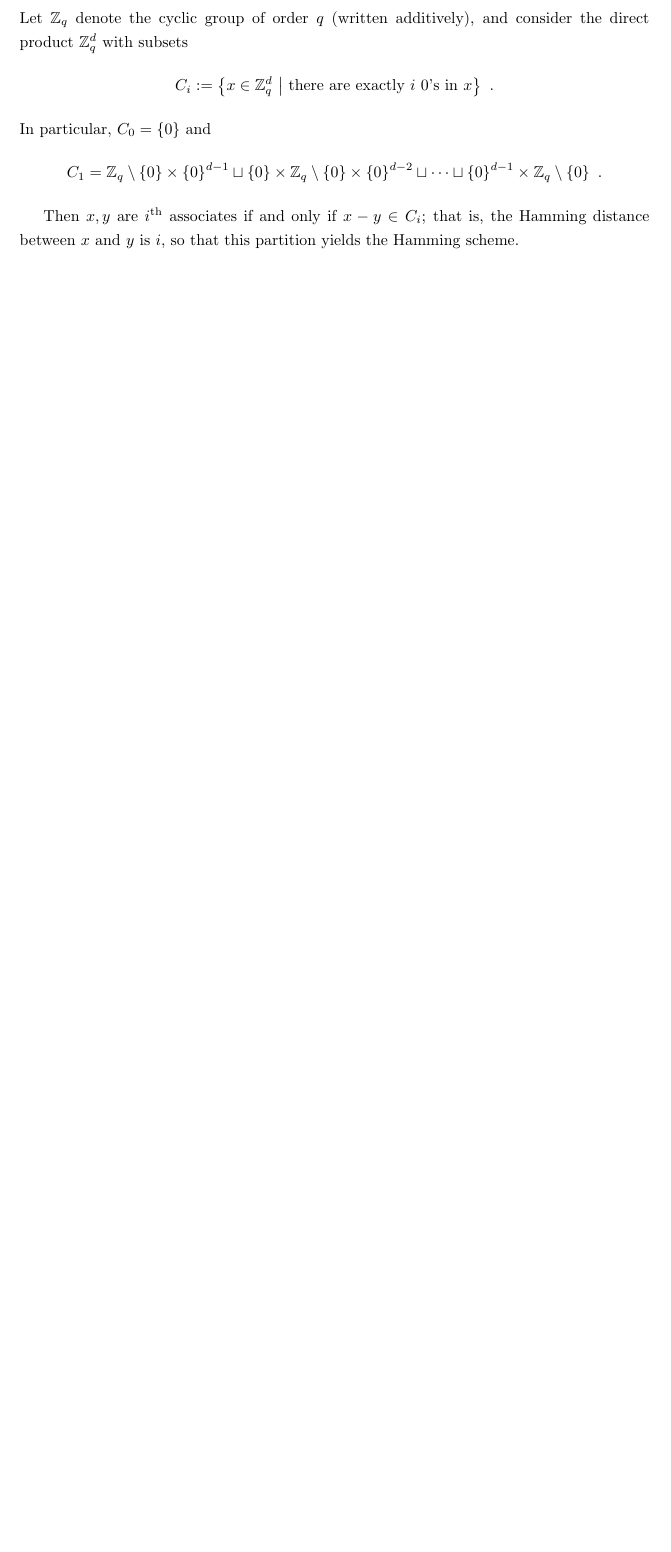
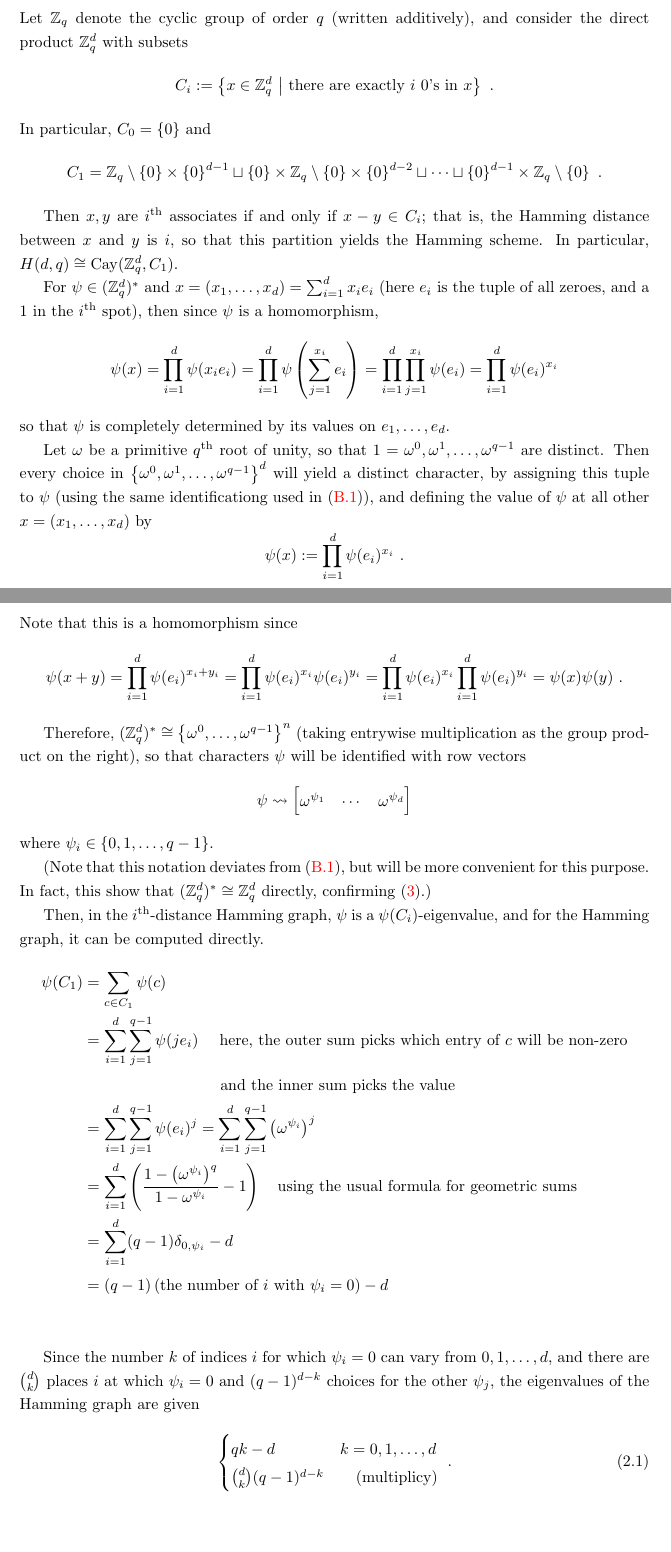
Before and after one commit to andrewnags/honours-project-report, a LaTeX thesis (report.tex): part of page 11 of 26 before the commit and two parts of pages 11 and 12 of 27 after it, the two joined at a grey line, cut so that both start at the same text, the shorter picture padded with empty space. Compiled offline with pdfLaTeX.

Commit message:
finished eigvals of hamming

```diff
--- a/report.tex
+++ b/report.tex
@@ -411,6 +411,86 @@
     Then $x, y$ are $i^\text{th}$ associates if and only if $x - y \in C_i$;
     that is, the Hamming distance between $x$ and $y$ is $i$,
     so that this partition yields the Hamming scheme.
+    In particular, $H(d, q) \cong \Cay(\Zqd, C_1)$.
+
+    For $\psi \in (\Zqd)^*$ and $x = (x_1, \ldots, x_d) = \sum_{i=1}^d x_i e_i$
+    (here $e_i$ is the tuple of all zeroes, and a $1$ in the $i^\text{th}$
+    spot), then since $\psi$ is a homomorphism,
+    $$
+      \psi(x)
+      = \prod_{i=1}^d \psi(x_i e_i)
+      = \prod_{i=1}^d \psi\(\sum_{j=1}^{x_i} e_i\)
+      = \prod_{i=1}^d \prod_{j=1}^{x_i} \psi(e_i)
+      = \prod_{i=1}^d \psi(e_i)^{x_i}
+    $$
+    so that $\psi$ is completely determined by its values on $e_1, \ldots, e_d$.
+
+    Let $\omega$ be a primitive $q^\text{th}$ root of unity,
+    so that $1 = \omega^0, \omega^1, \ldots, \omega^{q-1}$ are distinct.
+    Then every choice in  $\set{\omega^0, \omega^1, \ldots, \omega^{q-1}}^d$
+    will yield a distinct character, by assigning this tuple to $\psi$
+    (using the same identificationg used in (\ref{character-vector})),
+    and defining the value of $\psi$ at all other $x = (x_1, \ldots, x_d)$ by
+    $$
+      \psi(x) := \prod_{i=1}^d \psi(e_i)^{x_i} \ .
+    $$
+    Note that this is a homomorphism since
+    $$
+      \psi(x + y)
+      = \prod_{i=1}^d \psi(e_i)^{x_i + y_i}
+      = \prod_{i=1}^d \psi(e_i)^{x_i} \psi(e_i)^{y_i}
+      = \prod_{i=1}^d \psi(e_i)^{x_i} \prod_{i=1}^d \psi(e_i)^{y_i}
+      = \psi(x) \psi(y) \ .
+    $$
+
+    Therefore, $(\Zqd)^* \cong \set{\omega^0, \ldots, \omega^{q-1}}^n$
+    (taking entrywise multiplication as the group product on the right),
+    so that characters $\psi$ will be identified with row vectors
+    $$
+      \psi \rightsquigarrow
+      \begin{bmatrix}
+        \omega^{\psi_1} & \cdots & \omega^{\psi_d}
+      \end{bmatrix}
+    $$
+    where $\psi_i \in \set{0, 1, \ldots, q - 1}$.
+
+    (Note that this notation deviates from (\ref{character-vector}),
+    but will be more convenient for this purpose.
+    In fact, this show that $(\Zqd)^* \cong \Zqd$ directly,
+    confirming (\ref{character-duality}).)
+
+    Then, in the $i^\text{th}$-distance Hamming graph,
+    $\psi$ is a $\psi(C_i)$-eigenvalue,
+    and for the Hamming graph, it can be computed directly.
+    \begin{alignat*}{3}
+      \psi(C_1)
+      &= \sum_{c \in C_1} \psi(c) \\
+      &= \sum_{i=1}^d \sum_{j=1}^{q-1} \psi(j e_i)
+      \quad\text{
+        here, the outer sum picks which entry of $c$ will be non-zero} \\
+      &\qquad\qquad\qquad\qquad\text{
+        \ and the inner sum picks the value
+      }\\
+      &= \sum_{i=1}^d \sum_{j=1}^{q-1} \psi(e_i)^j
+      = \sum_{i=1}^d \sum_{j=1}^{q-1} \(\omega^{\psi_i}\)^j \\
+      &= \sum_{i=1}^d
+        \(\frac{1 - \(\omega^{\psi_i}\)^q}{1 - \omega^{\psi_i}} - 1\)
+      \quad\text{using the usual formula for geometric sums} \\
+      &= \sum_{i=1}^d (q-1)\delta_{0, \psi_i} - d \\
+      &= (q-1)\(\text{the number of $i$ with $\psi_i = 0$}\) - d \\
+    \end{alignat*}
+
+    Since the number $k$ of indices $i$ for which $\psi_i = 0$
+    can vary from $0, 1, \ldots, d$,
+    and there are $\binom{d}{k}$ places $i$ at which $\psi_i = 0$
+    and $(q - 1)^{d - k}$ choices for the other $\psi_j$,
+    the eigenvalues of the Hamming graph are given
+    \begin{equation}
+      \begin{cases}
+        qk - d & k = 0, 1, \ldots, d \\
+        \binom{d}{k}(q - 1)^{d - k} & \quad\text{(multiplicy)} \\
+      \end{cases} \ .
+    \end{equation}
 
 \chapter{Delsarte's Linear Programming Bound}
   \section{Linear Programming}
```
Also changed, not shown: report.tex (6 more changed lines).
